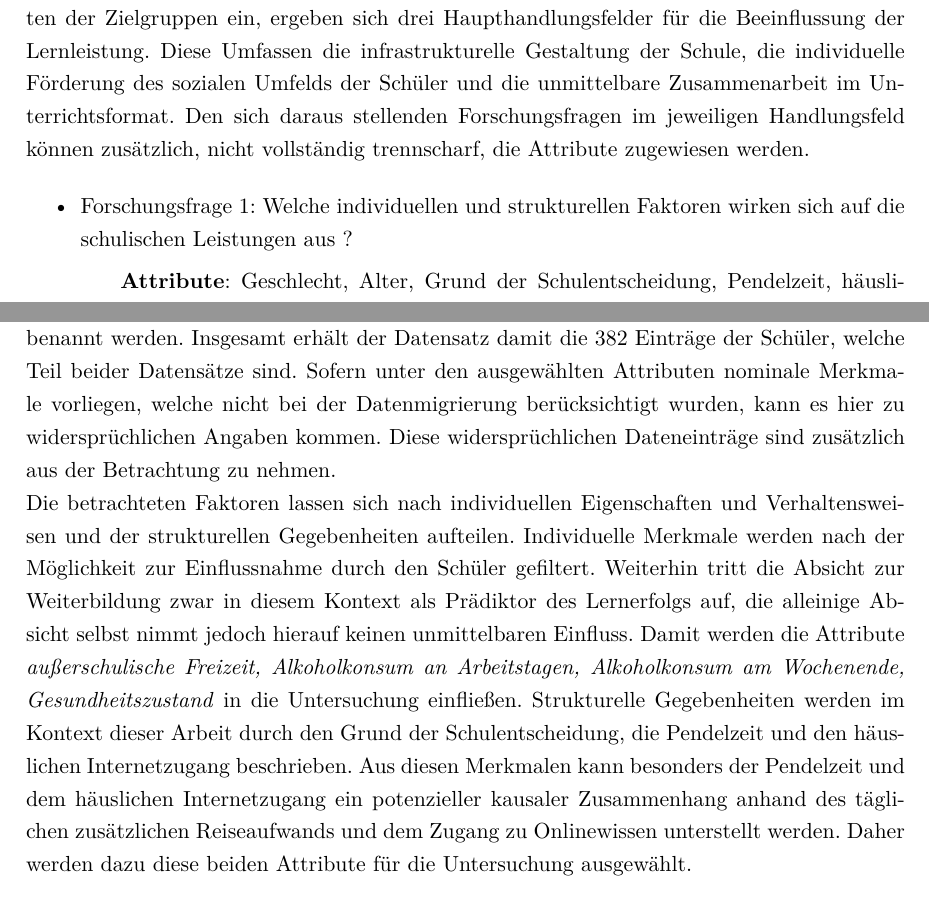
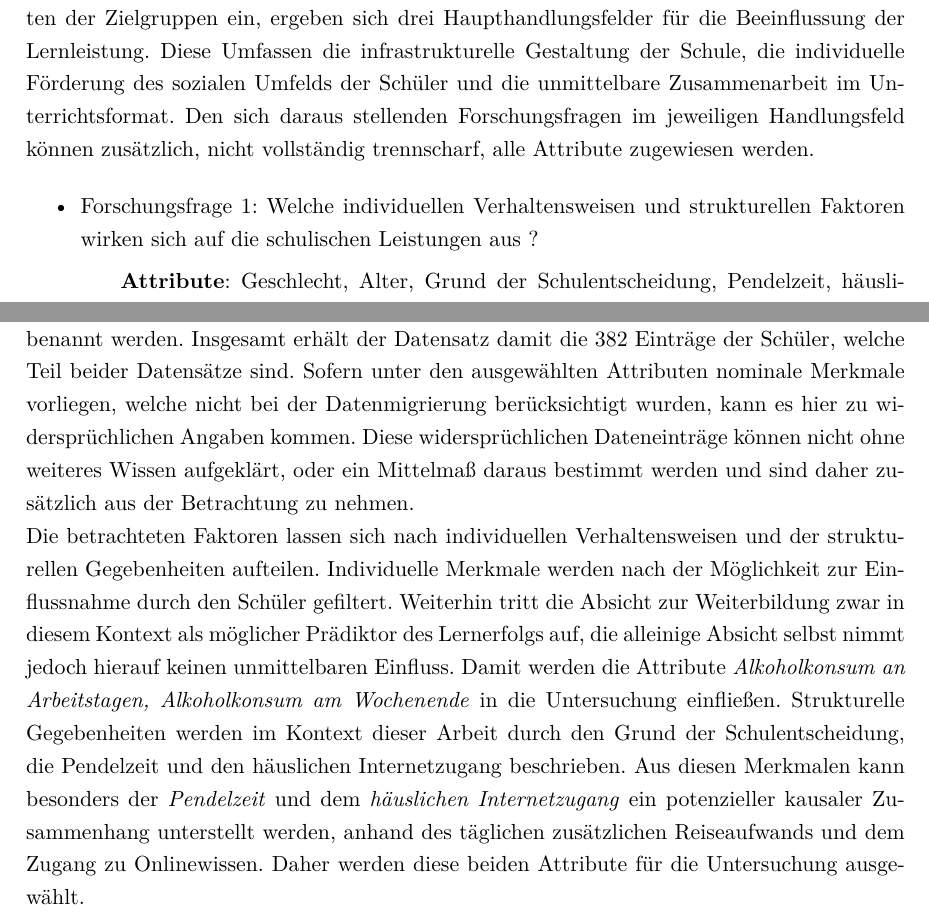
Before and after one commit to LeonHenne/NAK-Reporting, a LaTeX document (hausarbeit.tex, which reads chapter/02_Zielsetzung.tex, chapter/04_Untersuchung.tex): two parts of pages 7 and 9 of 20 before the commit and two parts of pages 7 and 9 of 21 after it, joined at a grey line, cut so that both start at the same text. Compiled offline with pdfLaTeX.

```diff
--- a/chapter/02_Zielsetzung.tex
+++ b/chapter/02_Zielsetzung.tex
@@ -43,13 +43,13 @@
 Dazu werden die für den Rahmen dieser Arbeit zu betrachteten Fragestellungen bestimmt, anhand derer Visualisierungen erstellt und analysiert werden.
 Beziehen wir hierfür die verschiedenen Handlungsmöglichkeiten der Zielgruppen ein, ergeben sich drei Haupthandlungsfelder für die Beeinflussung der Lernleistung.
 Diese Umfassen die infrastrukturelle Gestaltung der Schule, die individuelle Förderung des sozialen Umfelds der Schüler und die unmittelbare Zusammenarbeit im Unterrichtsformat.
-Den sich daraus stellenden Forschungsfragen im jeweiligen Handlungsfeld können zusätzlich, nicht vollständig trennscharf, die Attribute zugewiesen werden.
+Den sich daraus stellenden Forschungsfragen im jeweiligen Handlungsfeld können zusätzlich, nicht vollständig trennscharf, alle Attribute zugewiesen werden.
 % Werden diesen Handlungsfeldern eine nicht trennscharfe Zuordnung der aus dem Datensatz bekannten Attribute zugewiesen, ergeben sich folgende Forschungsfragen:
 % Der Effekt dieser Handlungsfelder lässt sich mittels der folgenden Forschungsfragen untersuchen:
 
 \begin{itemize}
     % structural
-    \item Forschungsfrage 1: Welche individuellen und strukturellen Faktoren wirken sich auf die schulischen Leistungen aus ?
+    \item Forschungsfrage 1: Welche individuellen Verhaltensweisen und strukturellen Faktoren wirken sich auf die schulischen Leistungen aus ?
         % sex, age, reason, traveltime, internet, nursery, higher, freetime, dalc, walc, health
         \subitem \textbf{Attribute}: Geschlecht, Alter, Grund der Schulentscheidung, Pendelzeit, häuslicher Internetzugang, Besuch der Vorschule, Absicht zur Weiterbildung, außerschulische Freizeit, Alkoholkonsum an Arbeitstagen, Alkoholkonsum am Wochenende, Gesundheitszustand
     % social
--- a/chapter/04_Untersuchung.tex
+++ b/chapter/04_Untersuchung.tex
@@ -13,21 +13,14 @@
 Die Migrierung beider Datenstände wird anhand der Attribute vorgenommen, welche im, unter (\cite[]{student_performance}) verfügbaren, R-Skript benannt werden.
 Insgesamt erhält der Datensatz damit die 382 Einträge der Schüler, welche Teil beider Datensätze sind.
 Sofern unter den ausgewählten Attributen nominale Merkmale vorliegen, welche nicht bei der Datenmigrierung berücksichtigt wurden, kann es hier zu widersprüchlichen Angaben kommen.
-Diese widersprüchlichen Dateneinträge sind zusätzlich aus der Betrachtung zu nehmen.
+Diese widersprüchlichen Dateneinträge können nicht ohne weiteres Wissen aufgeklärt, oder ein Mittelmaß daraus bestimmt werden und sind daher zusätzlich aus der Betrachtung zu nehmen.
 
 % \item Auswahl der Variablen in Abhängigkeit zur Frage:
-    % \subitem individuell: Geschlecht, Alter, Besuch der Vorschule, Absicht zur Weiterbildung, außerschulische Freizeit, Alkoholkonsum an Arbeitstagen, Alkoholkonsum am Wochenende, Gesundheitszustand
-    % \subitem strukturell: Grund der Schulentscheidung, Pendelzeit, häuslicher Internetzugang,
-Die betrachteten Faktoren lassen sich nach individuellen Eigenschaften und Verhaltensweisen und der strukturellen Gegebenheiten aufteilen.
+Die betrachteten Faktoren lassen sich nach individuellen Verhaltensweisen und der strukturellen Gegebenheiten aufteilen.
 Individuelle Merkmale werden nach der Möglichkeit zur Einflussnahme durch den Schüler gefiltert.
-Weiterhin tritt die Absicht zur Weiterbildung zwar in diesem Kontext als Prädiktor des Lernerfolgs auf, die alleinige Absicht selbst nimmt jedoch hierauf keinen unmittelbaren Einfluss.
-Damit werden die Attribute \textit{außerschulische Freizeit, Alkoholkonsum an Arbeitstagen, Alkoholkonsum am Wochenende, Gesundheitszustand} in die Untersuchung einfließen.
+Weiterhin tritt die Absicht zur Weiterbildung zwar in diesem Kontext als möglicher Prädiktor des Lernerfolgs auf, die alleinige Absicht selbst nimmt jedoch hierauf keinen unmittelbaren Einfluss.
+Damit werden die Attribute \textit{Alkoholkonsum an Arbeitstagen, Alkoholkonsum am Wochenende} in die Untersuchung einfließen.
 Strukturelle Gegebenheiten werden im Kontext dieser Arbeit durch den Grund der Schulentscheidung, die Pendelzeit und den häuslichen Internetzugang beschrieben.
-Aus diesen Merkmalen kann besonders der Pendelzeit und dem häuslichen Internetzugang ein potenzieller kausaler Zusammenhang anhand des täglichen zusätzlichen Reiseaufwands und dem Zugang zu Onlinewissen unterstellt werden.
-Daher werden dazu diese beiden Attribute für die Untersuchung ausgewählt.
-% \subitem : (außerschulische Freizeit, dalc, walc, health)
-% \subitem : (Pendelzeit, häuslicher Internetzugang)
-% \item Grafik idee:
-    % \subitem gestapeltes Balkendiagramm: (sum of dalc and walc, G3 gruppen)
-    % \subitem Scatterplot: (Pendelzeit, Internet, G3) strukturelle Anforderungen und Noteneffekt darstellen
+Aus diesen Merkmalen kann besonders der \textit{Pendelzeit} und dem \textit{häuslichen Internetzugang} ein potenzieller kausaler Zusammenhang unterstellt werden, anhand des täglichen zusätzlichen Reiseaufwands und dem Zugang zu Onlinewissen.
+Daher werden diese beiden Attribute für die Untersuchung ausgewählt.
 
```
Also changed, not shown: hausarbeit.pdf, chapter/04_Untersuchung.tex (31 more changed lines), 1 other file.
